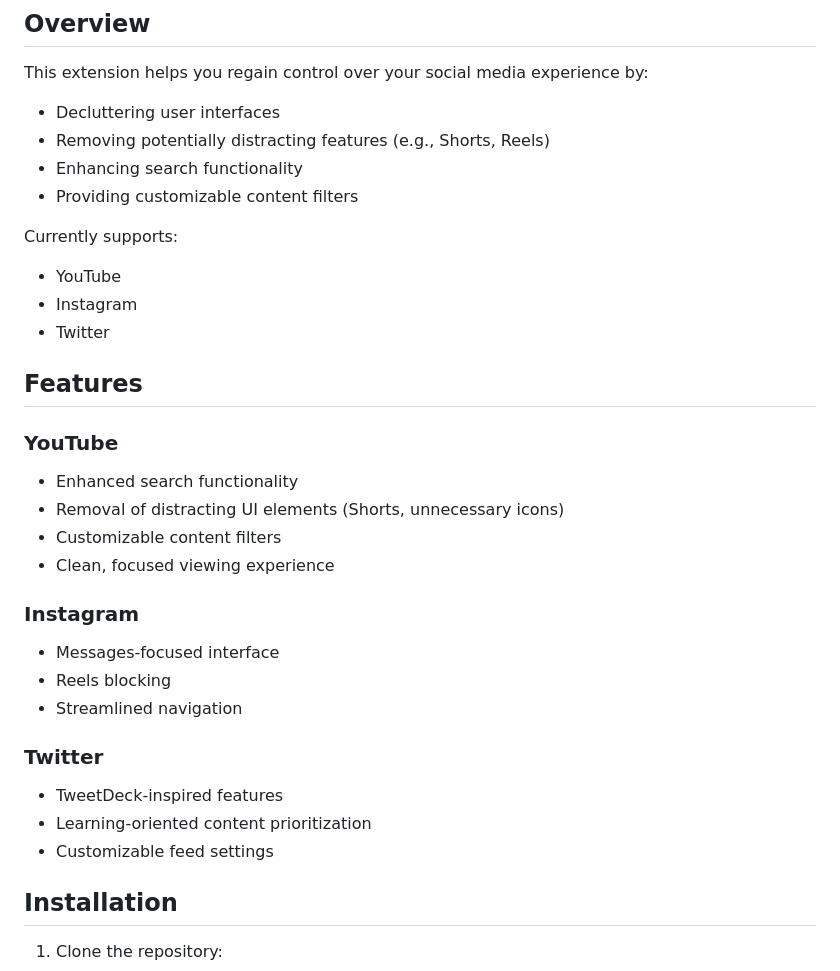
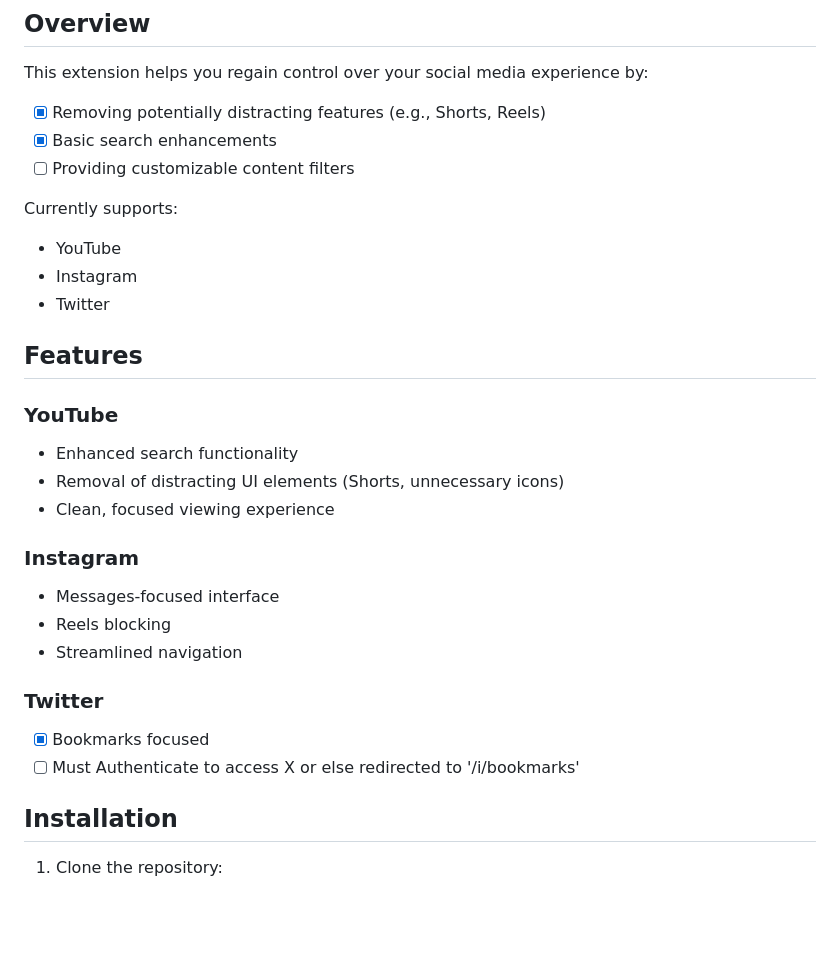
Before and after one commit to PrabodhGyawali/Distraction-Blocker, a Markdown page: README.md, the part around the change. Rendered like a GitHub page; blank space fills up the shorter version.

```diff
--- a/README.md
+++ b/README.md
@@ -5,10 +5,9 @@ A [Chrome extension](https://chromewebstore.google.com/detail/social-media-signa
 ## Overview
 
 This extension helps you regain control over your social media experience by:
-- Decluttering user interfaces
-- Removing potentially distracting features (e.g., Shorts, Reels)
-- Enhancing search functionality
-- Providing customizable content filters
+- [X] Removing potentially distracting features (e.g., Shorts, Reels)
+- [X] Basic search enhancements
+- [ ] Providing customizable content filters
 
 Currently supports:
 - YouTube
@@ -20,7 +19,6 @@ Currently supports:
 ### YouTube
 - Enhanced search functionality
 - Removal of distracting UI elements (Shorts, unnecessary icons)
-- Customizable content filters
 - Clean, focused viewing experience
 
 ### Instagram
@@ -29,9 +27,8 @@ Currently supports:
 - Streamlined navigation
 
 ### Twitter
-- TweetDeck-inspired features
-- Learning-oriented content prioritization
-- Customizable feed settings
+- [X] Bookmarks focused
+- [ ] Must Authenticate to access X or else redirected to '/i/bookmarks'
 
 ## Installation
 
```
